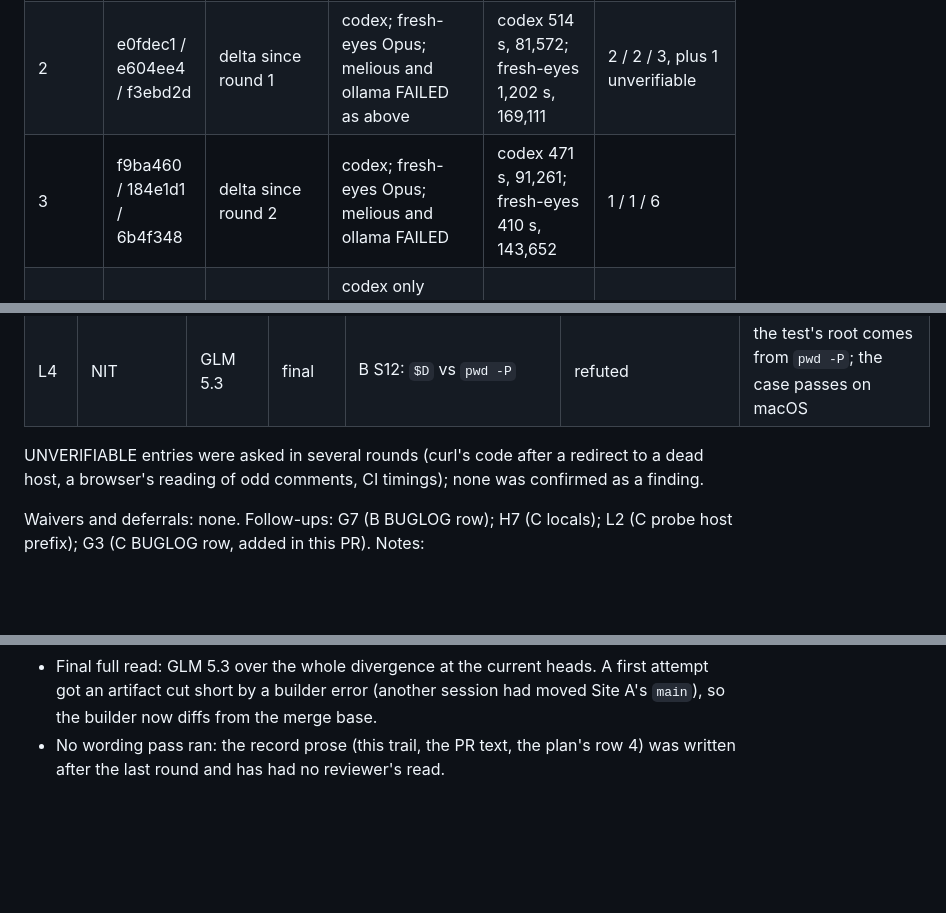
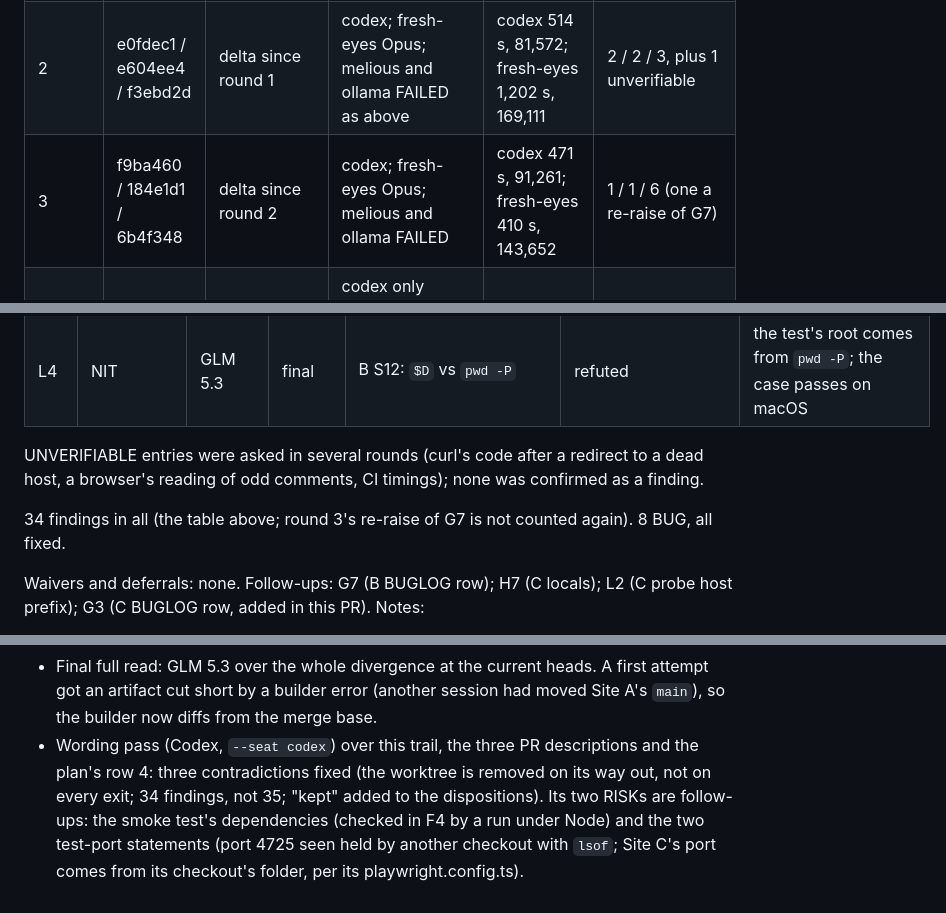
Before and after one commit to karero/croftweaver-site, a Markdown page: docs/reviews/REVIEW-diff-2026-10-23-pr127.md, 3 parts joined by grey strips. Rendered like a GitHub page; blank space fills up the shorter version.

Commit message:
docs/reviews: trail — wording pass
Co-Authored-By: Claude Opus 5.5 <noreply@anthropic.com>

```diff
--- a/docs/reviews/REVIEW-diff-2026-10-23-pr127.md
+++ b/docs/reviews/REVIEW-diff-2026-10-23-pr127.md
@@ -7,7 +7,7 @@ One gate for three site copies, as the toolkit's plan names them: Site A, Site B
 |---|---|---|---|---|---|
 | 1 | 4741f28 / 4691274 / 904fe5e | full divergence | codex-cli 0.164.0 (gpt-6.1-sol, effort from config, read-only); fresh-eyes Opus 5.5 sub-agent; melious FAILED (balance 0), ollama stand-in FAILED (weekly limit) | codex 493 s, 145,294; fresh-eyes 575 s, 213,041 | 4 / 4 / 5 (13 after dedup) |
 | 2 | e0fdec1 / e604ee4 / f3ebd2d | delta since round 1 | codex; fresh-eyes Opus; melious and ollama FAILED as above | codex 514 s, 81,572; fresh-eyes 1,202 s, 169,111 | 2 / 2 / 3, plus 1 unverifiable |
-| 3 | f9ba460 / 184e1d1 / 6b4f348 | delta since round 2 | codex; fresh-eyes Opus; melious and ollama FAILED | codex 471 s, 91,261; fresh-eyes 410 s, 143,652 | 1 / 1 / 6 |
+| 3 | f9ba460 / 184e1d1 / 6b4f348 | delta since round 2 | codex; fresh-eyes Opus; melious and ollama FAILED | codex 471 s, 91,261; fresh-eyes 410 s, 143,652 | 1 / 1 / 6 (one a re-raise of G7) |
 | 4 | 2d79f16 / baa8604 / 07cf41f | delta since round 3 | codex only (fresh-eyes runs rounds 1 to 3 at High); melious and ollama FAILED | codex 284 s, 60,996 | 1 / 0 / 0 |
 | 5 | 2d79f16 / f1f377f / 07cf41f | delta since round 4 (Site B only) | codex; GLM 5.3 on melious | codex 336 s, 73,398; melious 74 s, 11,448 | 0 / 0 / 2 |
 | final full read | 2d79f16 / 34cd461 / 07cf41f | full divergence, current heads | GLM 5.3 on melious (had not read the whole artifact) | 539 s, 79,457 | 0 / 2 / 2 |
@@ -51,6 +51,8 @@ One gate for three site copies, as the toolkit's plan names them: Site A, Site B
 
 UNVERIFIABLE entries were asked in several rounds (curl's code after a redirect to a dead host, a browser's reading of odd comments, CI timings); none was confirmed as a finding.
 
+34 findings in all (the table above; round 3's re-raise of G7 is not counted again). 8 BUG, all fixed.
+
 Waivers and deferrals: none.
 Follow-ups: G7 (B BUGLOG row); H7 (C locals); L2 (C probe host prefix); G3 (C BUGLOG row, added in this PR).
 Notes:
@@ -58,4 +60,4 @@ Notes:
 - Round 4 was earned by H1 (kind smoke-import-guard, BUG) and H2 (kind probe-strip-test, earning RISK), with a cut. Round 5 was earned by J1 (smoke-import-guard again), with `--cut "the word rule replaced by an exact list of allowed lines"`.
 - The convergence stop (a kind back after its cut) was met at J1. The exact list is the strictest form of that guard; had round 5 broken it, the guard would have come out and the item gone to the maintainer.
 - Final full read: GLM 5.3 over the whole divergence at the current heads. A first attempt got an artifact cut short by a builder error (another session had moved Site A's `main`), so the builder now diffs from the merge base.
-- No wording pass ran: the record prose (this trail, the PR text, the plan's row 4) was written after the last round and has had no reviewer's read.
+- Wording pass (Codex, `--seat codex`) over this trail, the three PR descriptions and the plan's row 4: three contradictions fixed (the worktree is removed on its way out, not on every exit; 34 findings, not 35; "kept" added to the dispositions). Its two RISKs are follow-ups: the smoke test's dependencies (checked in F4 by a run under Node) and the two test-port statements (port 4725 seen held by another checkout with `lsof`; Site C's port comes from its checkout's folder, per its playwright.config.ts).
```
